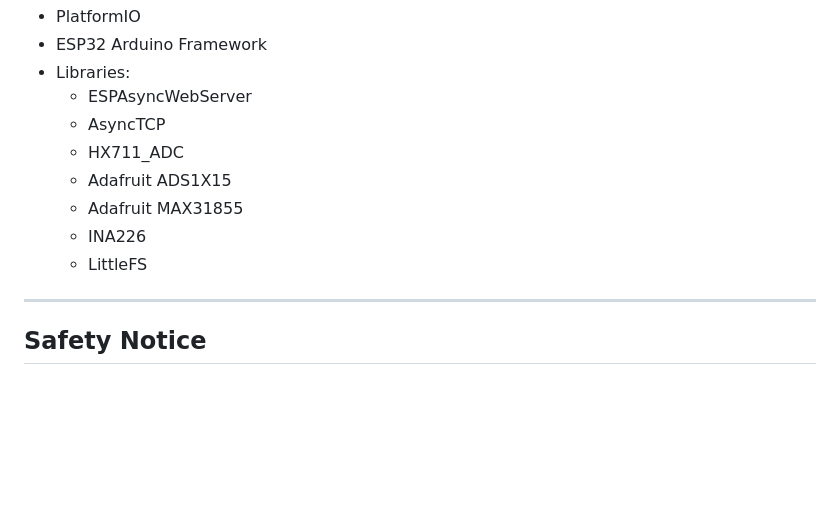
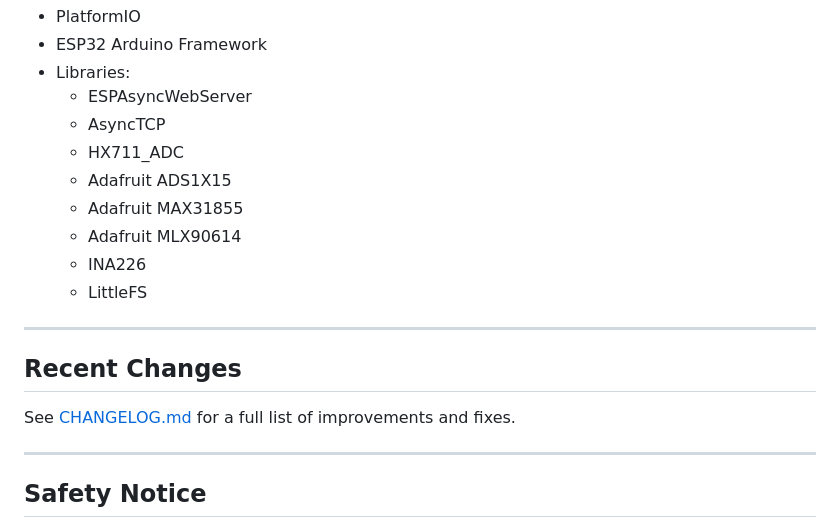
Before and after one commit to pkl42/ThrustTestStand, a Markdown page: README.md, the part around the change. GitHub-like rendering; blank space fills up the shorter version.

```diff
--- a/README.md
+++ b/README.md
@@ -139,8 +139,15 @@ Data is buffered in memory during the test and written to LittleFS as a CSV file
   - HX711_ADC
   - Adafruit ADS1X15
   - Adafruit MAX31855
+  - Adafruit MLX90614
   - INA226
   - LittleFS
+
+---
+
+## Recent Changes
+
+See [CHANGELOG.md](CHANGELOG.md) for a full list of improvements and fixes.
 
 ---
 
```
Also changed, not shown: CHANGELOG.md (added, +50 -0 lines).
